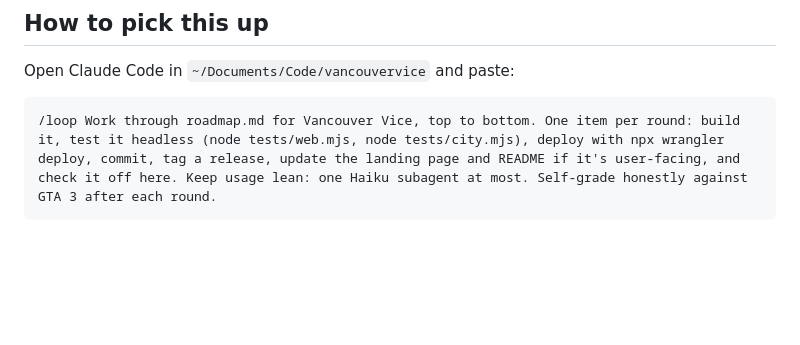
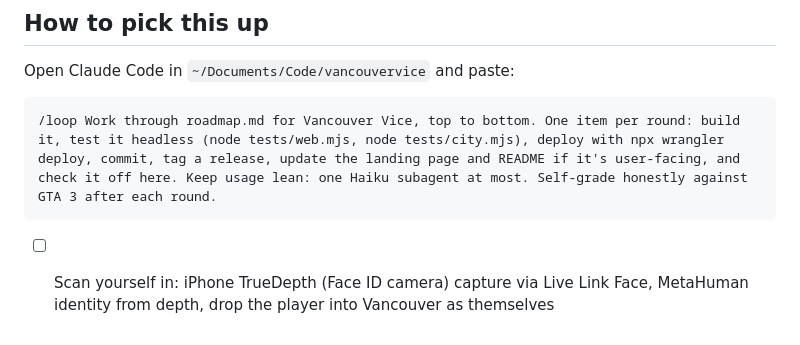
Before and after one commit to nulljosh/grandswift, a Markdown page: roadmap.md, the part around the change. Rendered like a GitHub page; blank space fills up the shorter version.

Commit message:
Roadmap: scan your face with the iPhone and play as yourself
Co-Authored-By: Claude Opus 5.5 (1M context) <noreply@anthropic.com>
Claude-Session: https://claude.ai/code/session_01HZVCzeJcUvqm9udJuuVid9

````diff
--- a/roadmap.md
+++ b/roadmap.md
@@ -76,3 +76,4 @@ Open Claude Code in `~/Documents/Code/vancouvervice` and paste:
 ```
 /loop Work through roadmap.md for Vancouver Vice, top to bottom. One item per round: build it, test it headless (node tests/web.mjs, node tests/city.mjs), deploy with npx wrangler deploy, commit, tag a release, update the landing page and README if it's user-facing, and check it off here. Keep usage lean: one Haiku subagent at most. Self-grade honestly against GTA 3 after each round.
 ```
+- [ ] Scan yourself in: iPhone TrueDepth (Face ID camera) capture via Live Link Face, MetaHuman identity from depth, drop the player into Vancouver as themselves
````
